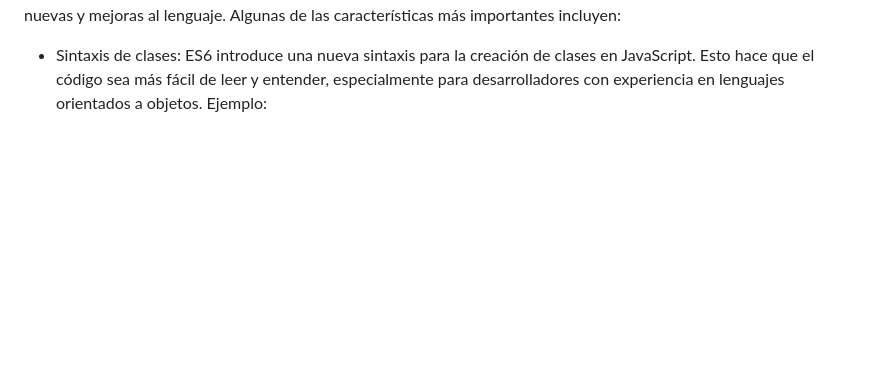
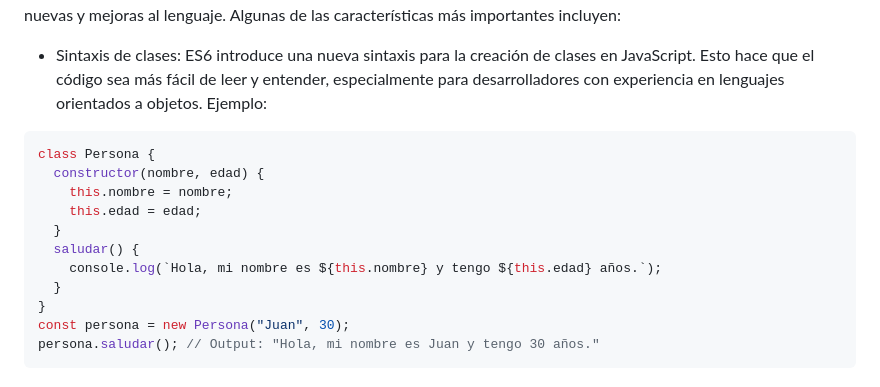
Before and after one commit to giovanyosorio/30-d-as-de-JavaScript, a Markdown page: README.md, the part around the change. Rendered like a GitHub page; blank space fills up the shorter version.

````diff
--- a/README.md
+++ b/README.md
@@ -1086,3 +1086,17 @@
 ECMAScript 6, también conocido como ES6, fue lanzado en junio de 2015 y trae una gran cantidad de características nuevas y mejoras al lenguaje. Algunas de las características más importantes incluyen:
 
 * Sintaxis de clases: ES6 introduce una nueva sintaxis para la creación de clases en JavaScript. Esto hace que el código sea más fácil de leer y entender, especialmente para desarrolladores con experiencia en lenguajes orientados a objetos. Ejemplo:
+
+```js
+class Persona {
+  constructor(nombre, edad) {
+    this.nombre = nombre;
+    this.edad = edad;
+  }
+  saludar() {
+    console.log(`Hola, mi nombre es ${this.nombre} y tengo ${this.edad} años.`);
+  }
+}
+const persona = new Persona("Juan", 30);
+persona.saludar(); // Output: "Hola, mi nombre es Juan y tengo 30 años."
+```
````
